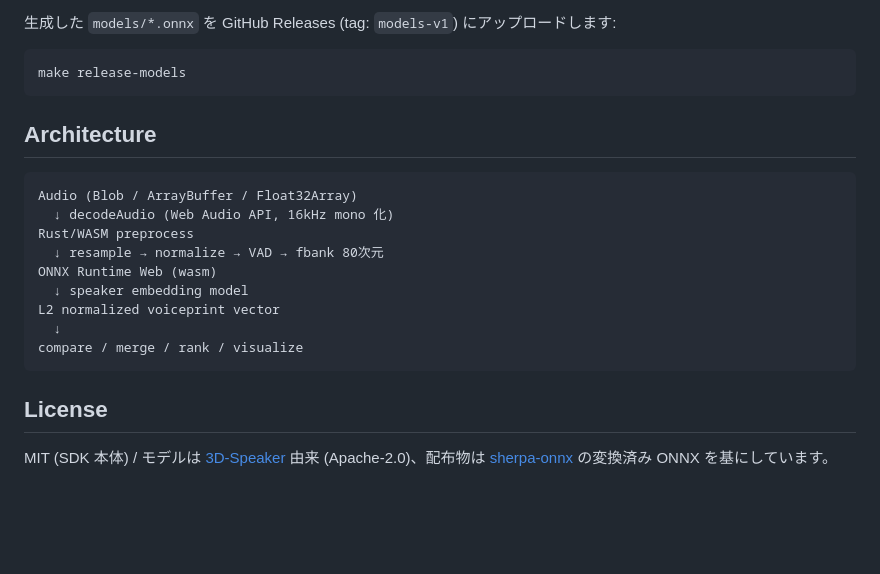
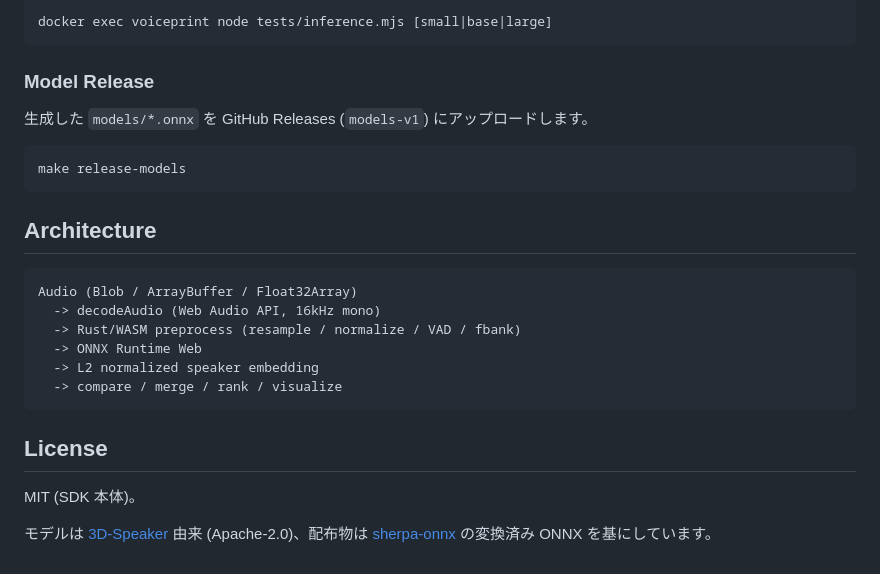
Before and after one commit to NAOHIDEOTA/voiceprint, a Markdown page: README.md, the part around the change printed below. GitHub-like rendering; blank space fills up the shorter version.

````diff
--- a/README.md
+++ b/README.md
@@ -120,5 +156,11 @@ make demo    # http://localhost:8081/docs/ でデモ起動
 
-生成した `models/*.onnx` を GitHub Releases (tag: `models-v1`) にアップロードします:
+```bash
+docker exec voiceprint node tests/inference.mjs [small|base|large]
+```
+
+### Model Release
+
+生成した `models/*.onnx` を GitHub Releases (`models-v1`) にアップロードします。
 
 ```bash
 make release-models
@@ -126,18 +168,17 @@ make release-models
 
 ## Architecture
 
-```
+```text
 Audio (Blob / ArrayBuffer / Float32Array)
-  ↓ decodeAudio (Web Audio API, 16kHz mono 化)
-Rust/WASM preprocess
-  ↓ resample → normalize → VAD → fbank 80次元
-ONNX Runtime Web (wasm)
-  ↓ speaker embedding model
-L2 normalized voiceprint vector
-  ↓
-compare / merge / rank / visualize
+  -> decodeAudio (Web Audio API, 16kHz mono)
+  -> Rust/WASM preprocess (resample / normalize / VAD / fbank)
+  -> ONNX Runtime Web
+  -> L2 normalized speaker embedding
+  -> compare / merge / rank / visualize
 ```
 
 ## License
 
-MIT (SDK 本体) / モデルは [3D-Speaker](https://github.com/modelscope/3D-Speaker) 由来 (Apache-2.0)、配布物は [sherpa-onnx](https://github.com/k2-fsa/sherpa-onnx) の変換済み ONNX を基にしています。
+MIT (SDK 本体)。
+
+モデルは [3D-Speaker](https://github.com/modelscope/3D-Speaker) 由来 (Apache-2.0)、配布物は [sherpa-onnx](https://github.com/k2-fsa/sherpa-onnx) の変換済み ONNX を基にしています。
````
Also changed, not shown: other parts of README.md (+85 -49 lines), docs/assets/demo.gif (added).
